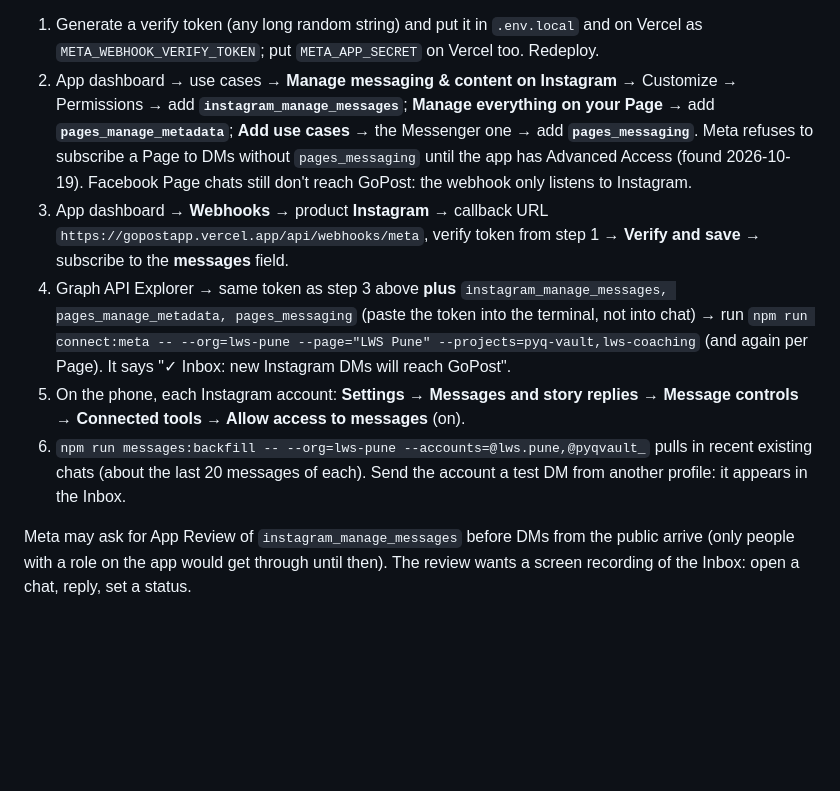
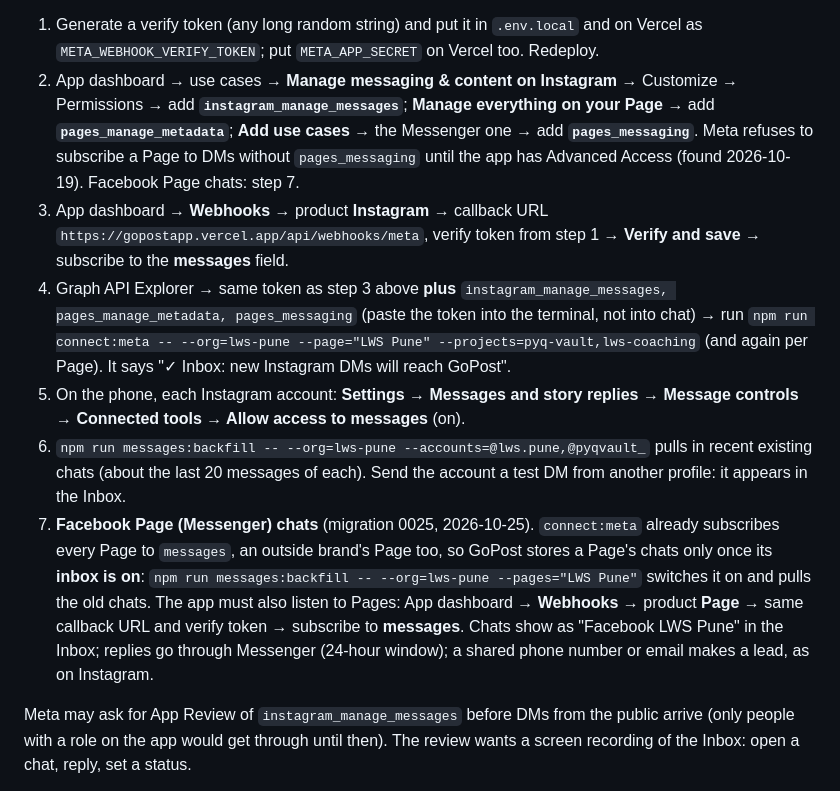
Before and after one commit to lwspune/lws-marketing-engine, a Markdown page: publisher/SETUP.md, the part around the change. GitHub-like rendering; blank space fills up the shorter version.

Commit message:
docs(publisher): SETUP step 8.7, Facebook Page chats
Co-Authored-By: Claude Opus 5.5 <noreply@anthropic.com>

```diff
--- a/publisher/SETUP.md
+++ b/publisher/SETUP.md
@@ -144,8 +144,7 @@ connecting an outside brand's account (e.g. Sound Mind).
 2. App dashboard → use cases → **Manage messaging & content on Instagram** → Customize → Permissions →
    add **`instagram_manage_messages`**; **Manage everything on your Page** → add **`pages_manage_metadata`**;
    **Add use cases** → the Messenger one → add **`pages_messaging`**. Meta refuses to subscribe a Page to DMs
-   without `pages_messaging` until the app has Advanced Access (found 2026-10-19). Facebook Page chats still
-   don't reach GoPost: the webhook only listens to Instagram.
+   without `pages_messaging` until the app has Advanced Access (found 2026-10-19). Facebook Page chats: step 7.
 3. App dashboard → **Webhooks** → product **Instagram** → callback URL
    `https://gopostapp.vercel.app/api/webhooks/meta`, verify token from step 1 → **Verify and save** →
    subscribe to the **messages** field.
@@ -157,6 +156,12 @@ connecting an outside brand's account (e.g. Sound Mind).
    Connected tools → Allow access to messages** (on).
 6. `npm run messages:backfill -- --org=lws-pune --accounts=@lws.pune,@pyqvault_` pulls in recent existing chats (about the last 20
    messages of each). Send the account a test DM from another profile: it appears in the Inbox.
+7. **Facebook Page (Messenger) chats** (migration 0025, 2026-10-25). `connect:meta` already subscribes every Page
+   to `messages`, an outside brand's Page too, so GoPost stores a Page's chats only once its **inbox is on**:
+   `npm run messages:backfill -- --org=lws-pune --pages="LWS Pune"` switches it on and pulls the old chats. The app
+   must also listen to Pages: App dashboard → **Webhooks** → product **Page** → same callback URL and verify token
+   → subscribe to **messages**. Chats show as "Facebook LWS Pune" in the Inbox; replies go through Messenger
+   (24-hour window); a shared phone number or email makes a lead, as on Instagram.
 
 Meta may ask for App Review of `instagram_manage_messages` before DMs from the public arrive (only
 people with a role on the app would get through until then). The review wants a screen recording
```
